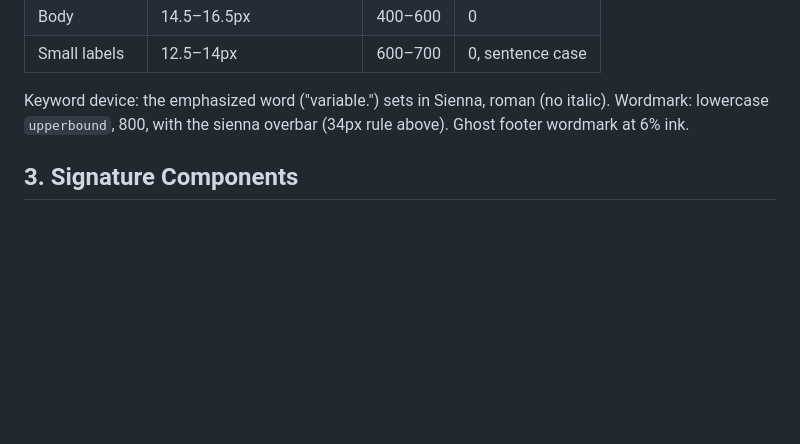
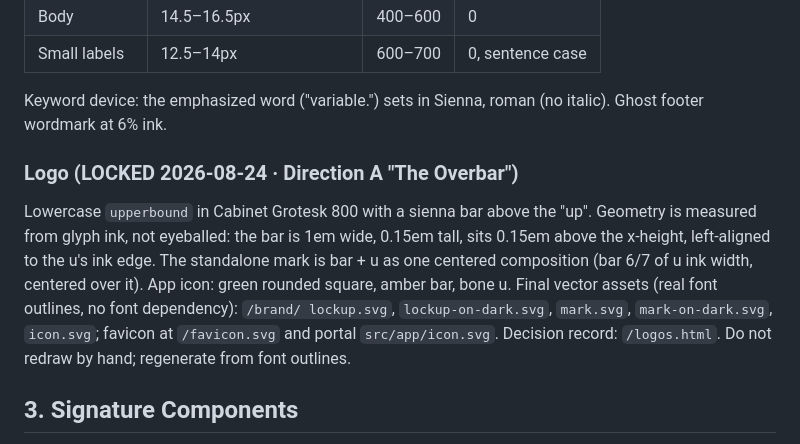
Before and after one commit to frankparkerlee-debug/upperbound, a Markdown page: DESIGN.md, the part around the change. GitHub-like rendering; blank space fills up the shorter version.

Commit message:
DESIGN.md: logo locked (Direction A)
Co-Authored-By: Claude Fable 5 <noreply@anthropic.com>

```diff
--- a/DESIGN.md
+++ b/DESIGN.md
@@ -66,8 +66,19 @@ Hanken Grotesk, and Satoshi are not used.
 | Small labels | 12.5–14px | 600–700 | 0, sentence case |
 
 Keyword device: the emphasized word ("variable.") sets in Sienna, roman (no
-italic). Wordmark: lowercase `upperbound`, 800, with the sienna overbar (34px
-rule above). Ghost footer wordmark at 6% ink.
+italic). Ghost footer wordmark at 6% ink.
+
+### Logo (LOCKED 2026-08-24 · Direction A "The Overbar")
+
+Lowercase `upperbound` in Cabinet Grotesk 800 with a sienna bar above the
+"up". Geometry is measured from glyph ink, not eyeballed: the bar is 1em wide,
+0.15em tall, sits 0.15em above the x-height, left-aligned to the u's ink edge.
+The standalone mark is bar + u as one centered composition (bar 6/7 of u ink
+width, centered over it). App icon: green rounded square, amber bar, bone u.
+Final vector assets (real font outlines, no font dependency): `/brand/
+lockup.svg`, `lockup-on-dark.svg`, `mark.svg`, `mark-on-dark.svg`, `icon.svg`;
+favicon at `/favicon.svg` and portal `src/app/icon.svg`. Decision record:
+`/logos.html`. Do not redraw by hand; regenerate from font outlines.
 
 ## 3. Signature Components
 
```
